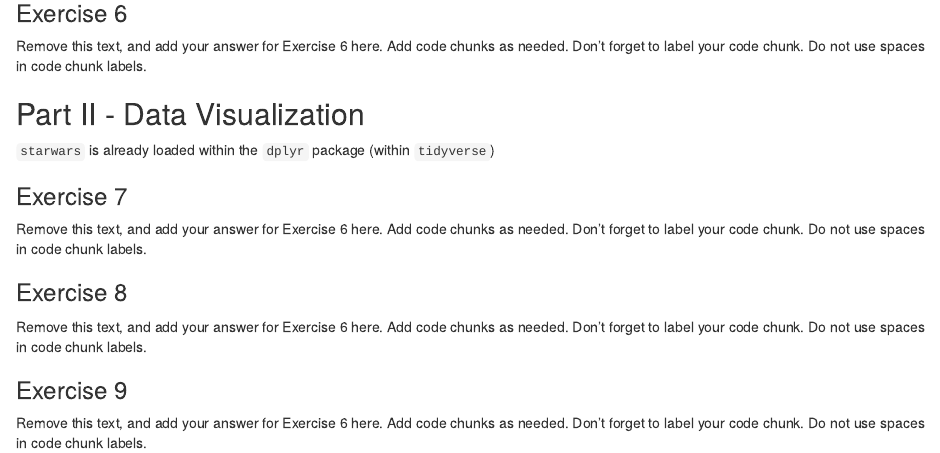
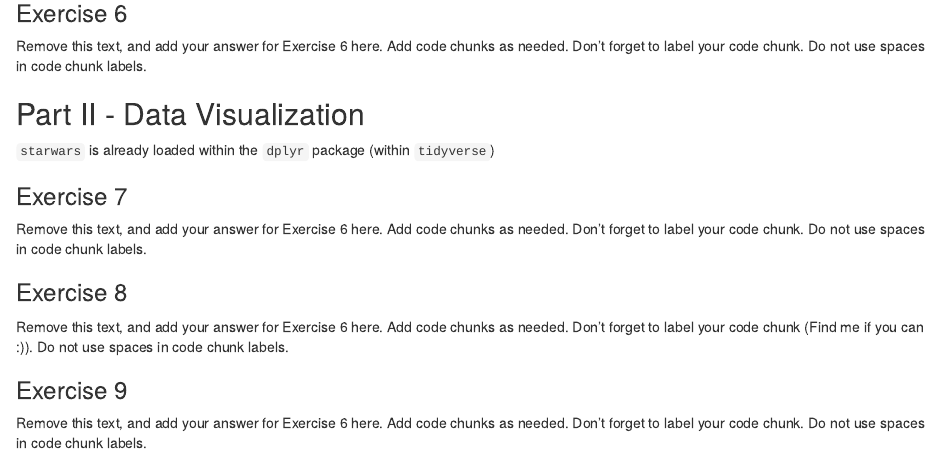
Before and after one commit to EAES-420-Spring23/Forest, an R Markdown document (u1-u2-u3-review-starter.Rmd): the page in a window 1100 px wide, from 880 px down. Rendered offline with R 4.5, knitr and Pandoc, with nearby package versions.

Commit message:
Added an Easter egg

```diff
--- a/u1-u2-u3-review-starter.Rmd
+++ b/u1-u2-u3-review-starter.Rmd
@@ -77,7 +77,7 @@ Do not use spaces in code chunk labels.
 
 Remove this text, and add your answer for Exercise 6 here.
 Add code chunks as needed.
-Don't forget to label your code chunk.
+Don't forget to label your code chunk (Find me if you can :)).
 Do not use spaces in code chunk labels.
 
 ### Exercise 9
```
